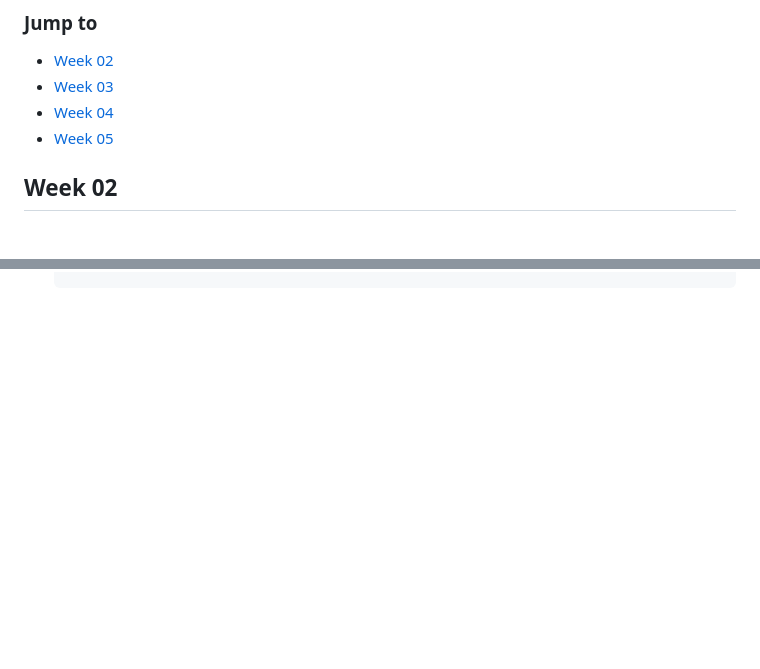
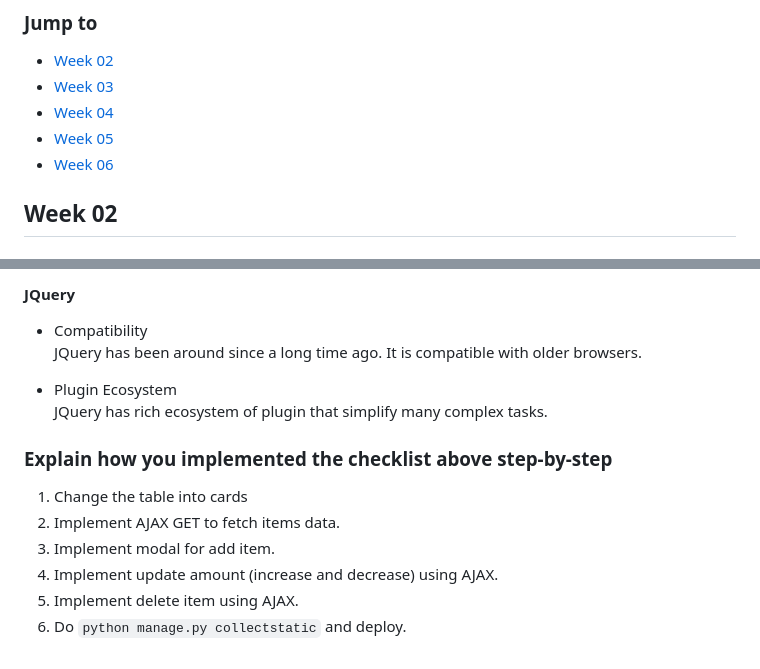
Before and after one commit to CyberSleeper/e_katalog, a Markdown page: README.md, 2 parts joined by grey strips. GitHub-like rendering; blank space fills up the shorter version.

```diff
--- a/README.md
+++ b/README.md
@@ -9,6 +9,7 @@ This is my weekly assignment for Platform Based Programming lecture.
 - [Week 03](#week-03)
 - [Week 04](#week-04)
 - [Week 05](#week-05)
+- [Week 06](#week-06)
 
 ## Week 02
 
@@ -370,0 +420,14 @@ Bootstrap has been available since a long time ago while, but in most cases Tail
+#### JQuery
+- Compatibility<br>
+JQuery has been around since a long time ago. It is compatible with older browsers.
+
+- Plugin Ecosystem<br>
+JQuery has rich ecosystem of plugin that simplify many complex tasks.
+
+### Explain how you implemented the checklist above step-by-step
+1. Change the table into cards
+2. Implement AJAX GET to fetch items data.
+3. Implement modal for add item.
+4. Implement update amount (increase and decrease) using AJAX.
+5. Implement delete item using AJAX.
+6. Do `python manage.py collectstatic` and deploy.
```
Also changed, not shown: other parts of README.md (+48 -0 lines).
